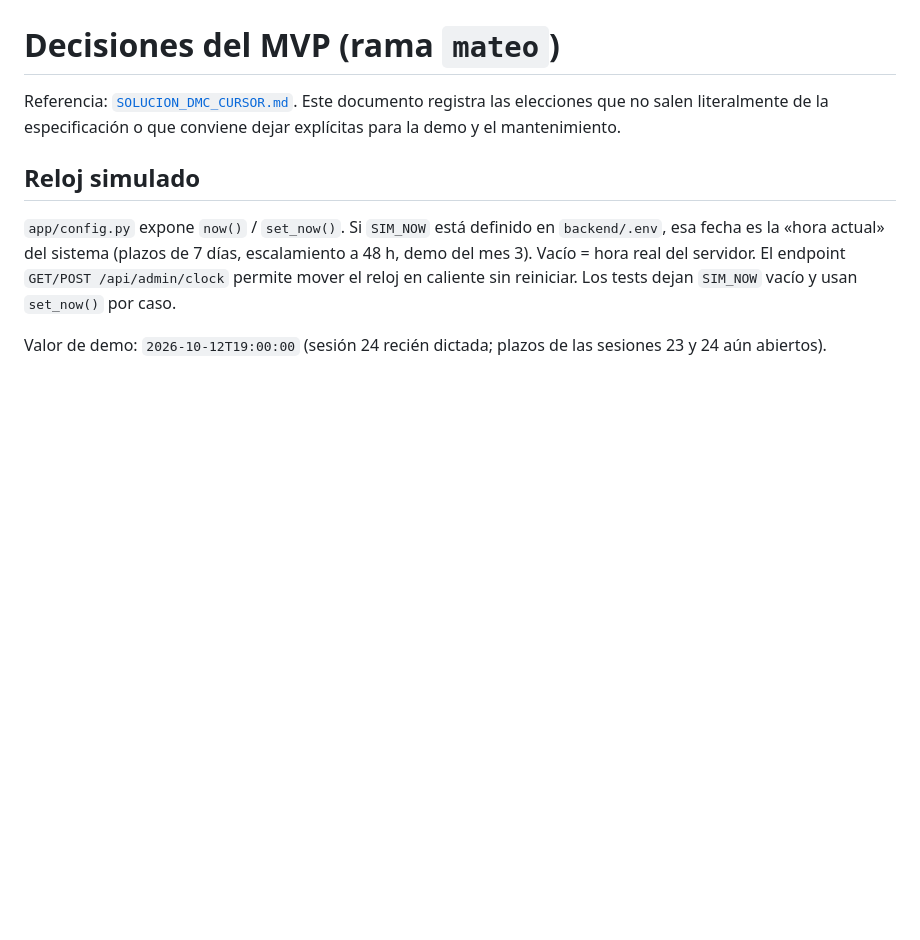
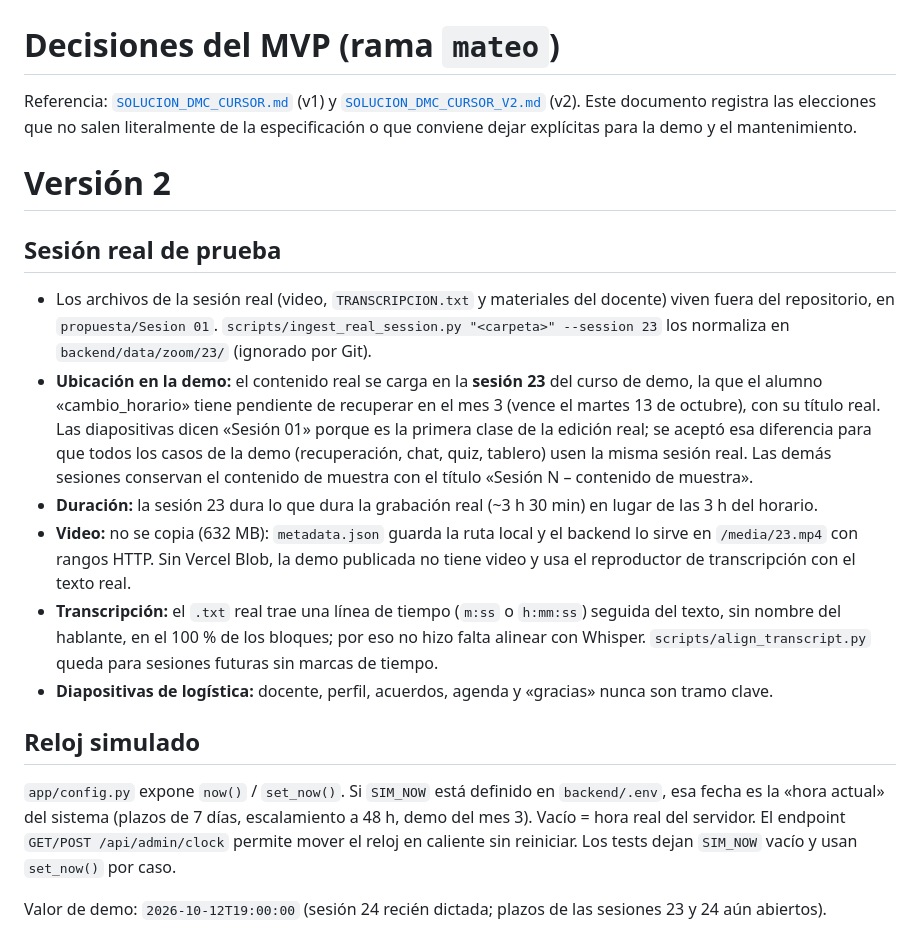
Before and after one commit to SAEZ1205/DMC---AITHON, a Markdown page: docs/DECISIONES.md, the part around the change. GitHub-like rendering; blank space fills up the shorter version.

Commit message:
docs: especificación v2 y decisiones iniciales de la sesión real
Co-authored-by: Cursor <cursoragent@cursor.com>

```diff
--- a/docs/DECISIONES.md
+++ b/docs/DECISIONES.md
@@ -1,6 +1,17 @@
 # Decisiones del MVP (rama `mateo`)
 
-Referencia: [`SOLUCION_DMC_CURSOR.md`](SOLUCION_DMC_CURSOR.md). Este documento registra las elecciones que no salen literalmente de la especificación o que conviene dejar explícitas para la demo y el mantenimiento.
+Referencia: [`SOLUCION_DMC_CURSOR.md`](SOLUCION_DMC_CURSOR.md) (v1) y [`SOLUCION_DMC_CURSOR_V2.md`](SOLUCION_DMC_CURSOR_V2.md) (v2). Este documento registra las elecciones que no salen literalmente de la especificación o que conviene dejar explícitas para la demo y el mantenimiento.
+
+# Versión 2
+
+## Sesión real de prueba
+
+- Los archivos de la sesión real (video, `TRANSCRIPCION.txt` y materiales del docente) viven fuera del repositorio, en `propuesta/Sesion 01`. `scripts/ingest_real_session.py "<carpeta>" --session 23` los normaliza en `backend/data/zoom/23/` (ignorado por Git).
+- **Ubicación en la demo:** el contenido real se carga en la **sesión 23** del curso de demo, la que el alumno «cambio_horario» tiene pendiente de recuperar en el mes 3 (vence el martes 13 de octubre), con su título real. Las diapositivas dicen «Sesión 01» porque es la primera clase de la edición real; se aceptó esa diferencia para que todos los casos de la demo (recuperación, chat, quiz, tablero) usen la misma sesión real. Las demás sesiones conservan el contenido de muestra con el título «Sesión N – contenido de muestra».
+- **Duración:** la sesión 23 dura lo que dura la grabación real (~3 h 30 min) en lugar de las 3 h del horario.
+- **Video:** no se copia (632 MB): `metadata.json` guarda la ruta local y el backend lo sirve en `/media/23.mp4` con rangos HTTP. Sin Vercel Blob, la demo publicada no tiene video y usa el reproductor de transcripción con el texto real.
+- **Transcripción:** el `.txt` real trae una línea de tiempo (`m:ss` o `h:mm:ss`) seguida del texto, sin nombre del hablante, en el 100 % de los bloques; por eso no hizo falta alinear con Whisper. `scripts/align_transcript.py` queda para sesiones futuras sin marcas de tiempo.
+- **Diapositivas de logística:** docente, perfil, acuerdos, agenda y «gracias» nunca son tramo clave.
 
 ## Reloj simulado
 
```
Also changed, not shown: docs/SOLUCION_DMC_CURSOR_V2.md (added, +231 -0 lines).
